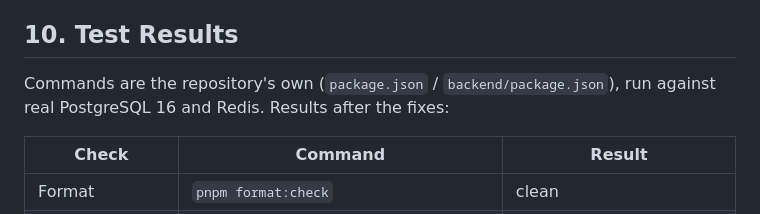
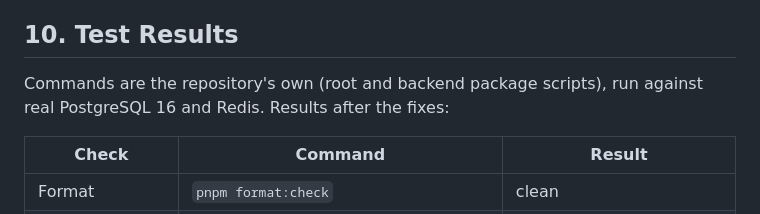
Before and after one commit to hamzakhalid-ops/foodapp, a Markdown page: docs/BACKEND_FINAL_AUDIT.md, the part around the change. Rendered like a GitHub page.

Commit message:
docs(audit): fix doc-link check reference
Co-Authored-By: Claude Opus 5.5 <noreply@anthropic.com>
Claude-Session: https://claude.ai/code/session_01XccMWDY5gJ51FoL84dzrTr

```diff
--- a/docs/BACKEND_FINAL_AUDIT.md
+++ b/docs/BACKEND_FINAL_AUDIT.md
@@ -184,7 +184,7 @@ cannot silently fake success.
 
 ## 10. Test Results
 
-Commands are the repository's own (`package.json` / `backend/package.json`), run against real
+Commands are the repository's own (root and backend package scripts), run against real
 PostgreSQL 16 and Redis. Results after the fixes:
 
 | Check | Command | Result |
```
